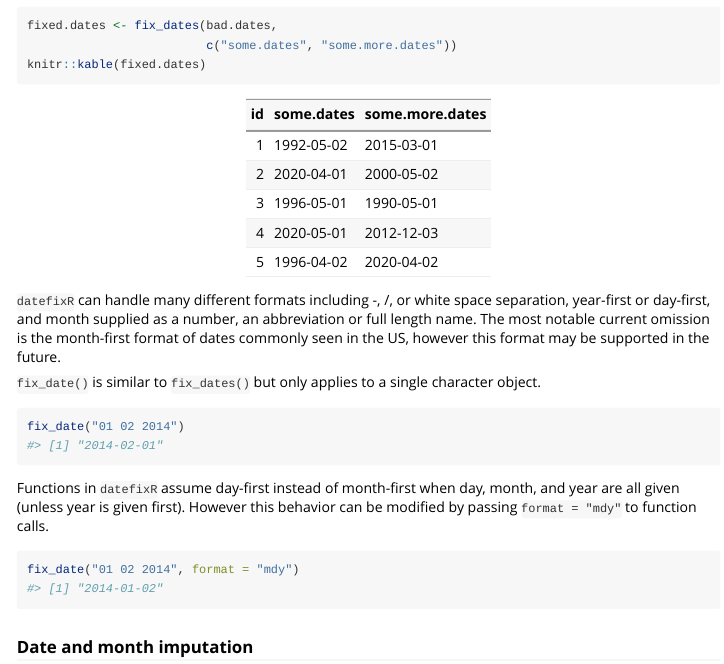
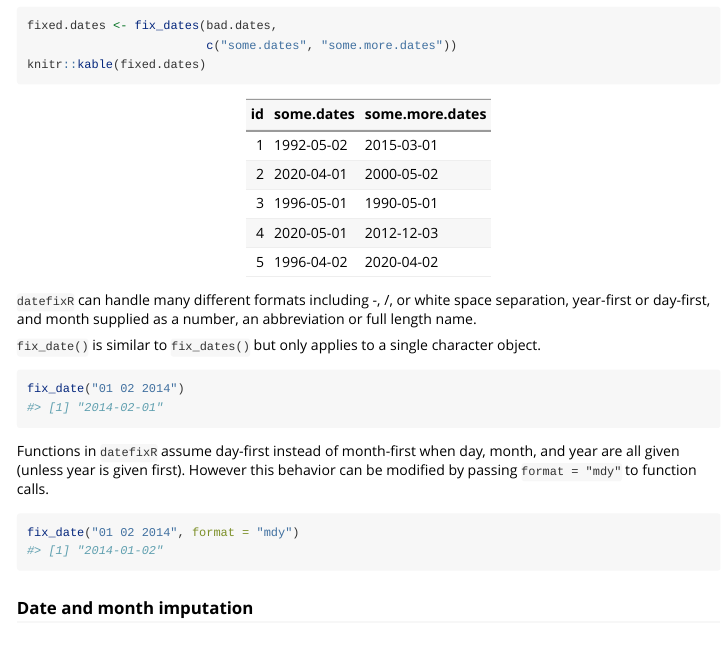
Before and after one commit to ropensci/datefixR, an R Markdown document (vignettes/datefixR.Rmd): the page in a window 1100 px wide, from 770 px down. Rendered offline with R 4.5, knitr and Pandoc, with nearby package versions.

Commit message:
Remove references to datefixR not supporting mdy formats

```diff
--- a/vignettes/datefixR.Rmd
+++ b/vignettes/datefixR.Rmd
@@ -71,9 +71,7 @@ knitr::kable(fixed.dates)
 
 `datefixR` can handle many different formats including -, /, or white space
 separation,  year-first or day-first, and month supplied as a number, an
-abbreviation or full length name. The most notable current omission is the
-month-first format of dates commonly seen in the US, however this format may be
-supported in the future.
+abbreviation or full length name.
 
 `fix_date()` is similar to `fix_dates()` but only applies to a single character
 object.
```
Also changed, not shown: R/fix_date.R (+3 -2 lines), 1 other file.
